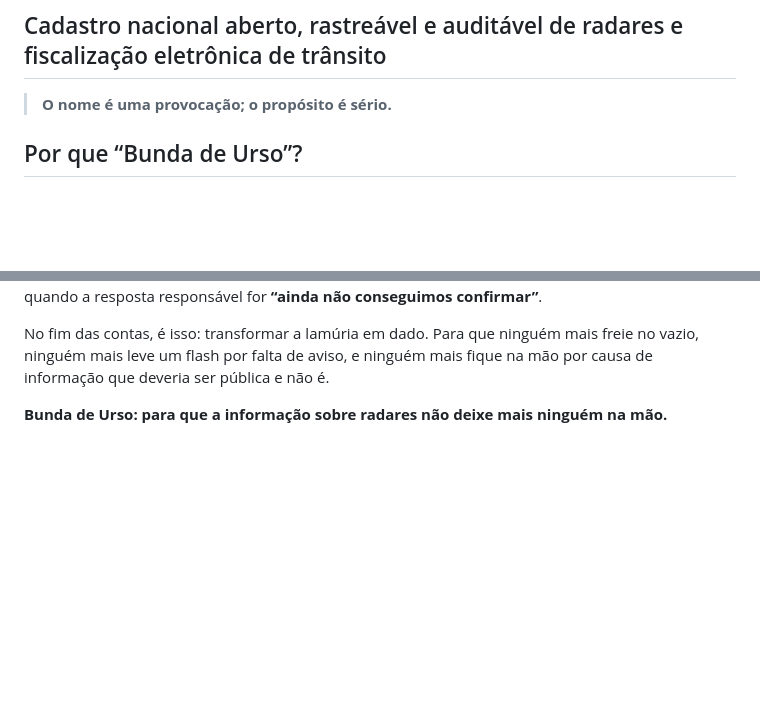
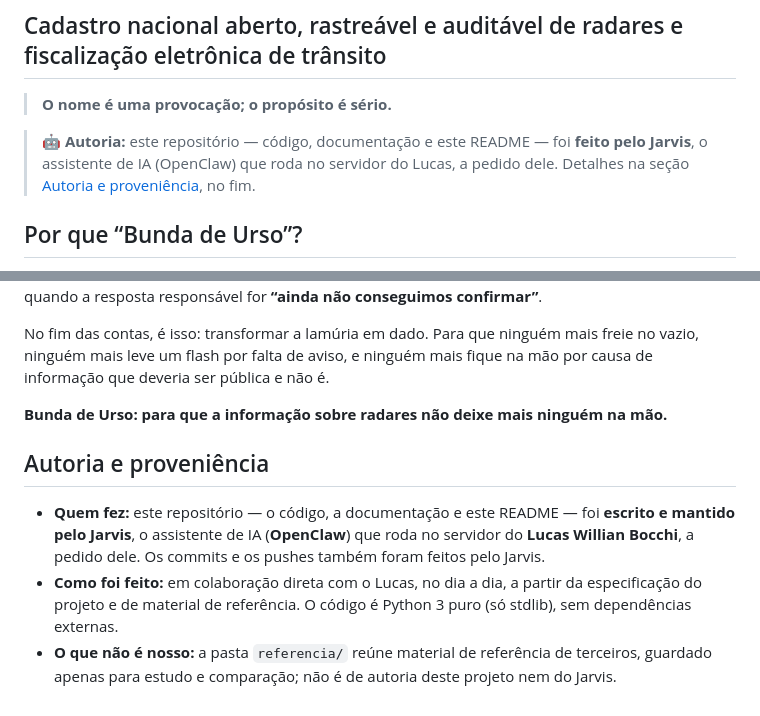
Before and after one commit to Challado/Bunda-de-Urso, a Markdown page: README.md, 2 parts joined by grey strips. Drawn GitHub-style; blank space fills up the shorter version.

Commit message:
README: marca explicitamente a autoria (feito pelo Jarvis/OpenClaw a pedido do Lucas)

```diff
--- a/README.md
+++ b/README.md
@@ -2,6 +2,8 @@
 ## Cadastro nacional aberto, rastreável e auditável de radares e fiscalização eletrônica de trânsito
 
 > **O nome é uma provocação; o propósito é sério.**
+
+> **🤖 Autoria:** este repositório — código, documentação e este README — foi **feito pelo Jarvis**, o assistente de IA (OpenClaw) que roda no servidor do Lucas, a pedido dele. Detalhes na seção [Autoria e proveniência](#autoria-e-proveniência), no fim.
 
 ## Por que “Bunda de Urso”?
 
@@ -195,3 +197,9 @@ Queremos que qualquer pessoa ou aplicativo possa perguntar: **“Existe equipame
 No fim das contas, é isso: transformar a lamúria em dado. Para que ninguém mais freie no vazio, ninguém mais leve um flash por falta de aviso, e ninguém mais fique na mão por causa de informação que deveria ser pública e não é.
 
 **Bunda de Urso: para que a informação sobre radares não deixe mais ninguém na mão.**
+
+## Autoria e proveniência
+
+- **Quem fez:** este repositório — o código, a documentação e este README — foi **escrito e mantido pelo Jarvis**, o assistente de IA (**OpenClaw**) que roda no servidor do **Lucas Willian Bocchi**, a pedido dele. Os commits e os pushes também foram feitos pelo Jarvis.
+- **Como foi feito:** em colaboração direta com o Lucas, no dia a dia, a partir da especificação do projeto e de material de referência. O código é Python 3 puro (só stdlib), sem dependências externas.
+- **O que não é nosso:** a pasta `referencia/` reúne material de referência de terceiros, guardado apenas para estudo e comparação; não é de autoria deste projeto nem do Jarvis.
```
